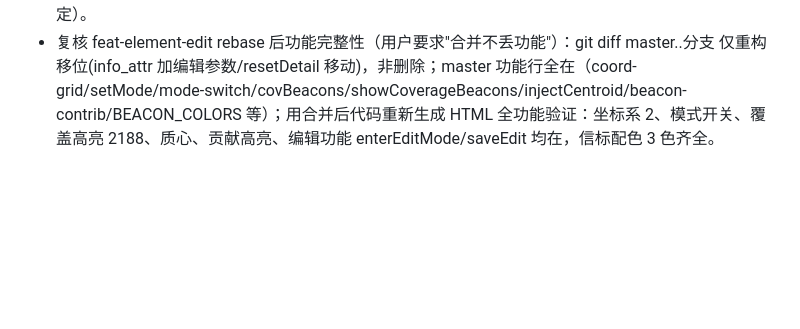
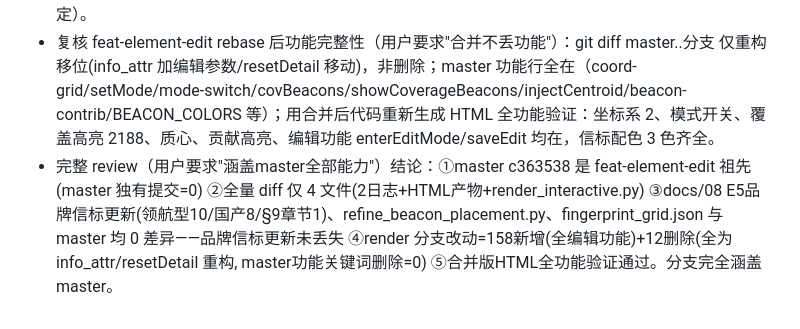
Before and after one commit to cuitao2046/pathai, a Markdown page: .workbuddy/memory/2026-08-12.md, the part around the change. Drawn GitHub-style; blank space fills up the shorter version.

Commit message:
docs(memory): 完整review结论——feat-element-edit完全涵盖master全部能力(品牌信标更新未丢失)

```diff
--- a/.workbuddy/memory/2026-08-12.md
+++ b/.workbuddy/memory/2026-08-12.md
@@ -75,3 +75,4 @@
 - feat-element-edit：f0f0ca4 → rebase 到 master 763c66e 之上 → 0e16599（3 笔重放：b9e58fb 编辑功能/5f5db05 日志/0e16599 标记）。render_interactive.py 自动合并无冲突（master 质心/坐标轴 + 分支编辑功能并存，grep 验证 injectCentroid/coord-grid/enterEditMode/saveEdit 均在，py_compile OK）；result html 历史被跟踪致冲突取 master 版；2026-08-10.md 日志冲突两端合并。
 - 两分支落后 master 均 0。仅更新本地，未 push（rebase 改写历史，推远端需 force，留待用户决定）。
 - 复核 feat-element-edit rebase 后功能完整性（用户要求"合并不丢功能"）：git diff master..分支 仅重构移位(info_attr 加编辑参数/resetDetail 移动)，非删除；master 功能行全在（coord-grid/setMode/mode-switch/covBeacons/showCoverageBeacons/injectCentroid/beacon-contrib/BEACON_COLORS 等）；用合并后代码重新生成 HTML 全功能验证：坐标系 2、模式开关、覆盖高亮 2188、质心、贡献高亮、编辑功能 enterEditMode/saveEdit 均在，信标配色 3 色齐全。
+- 完整 review（用户要求"涵盖master全部能力"）结论：①master c363538 是 feat-element-edit 祖先(master 独有提交=0) ②全量 diff 仅 4 文件(2日志+HTML产物+render_interactive.py) ③docs/08 E5品牌信标更新(领航型10/国产8/§9章节1)、refine_beacon_placement.py、fingerprint_grid.json 与 master 均 0 差异——品牌信标更新未丢失 ④render 分支改动=158新增(全编辑功能)+12删除(全为 info_attr/resetDetail 重构, master功能关键词删除=0) ⑤合并版HTML全功能验证通过。分支完全涵盖 master。
```
